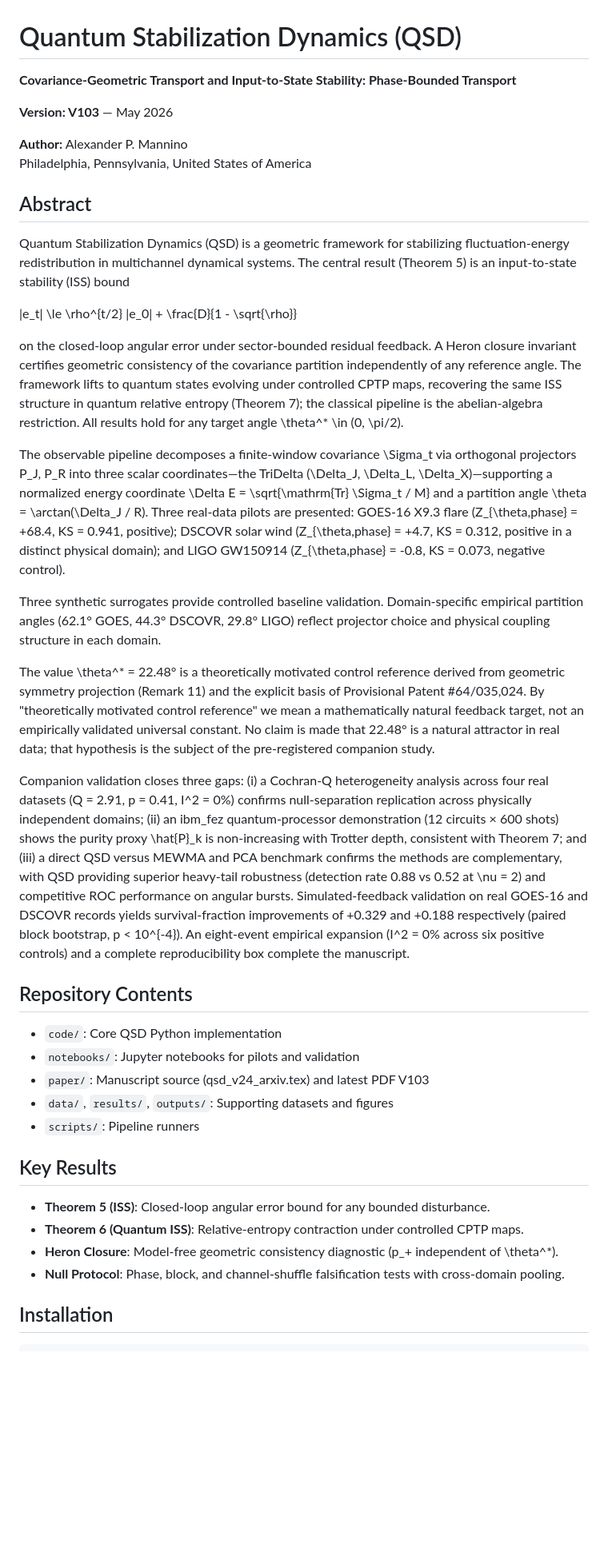
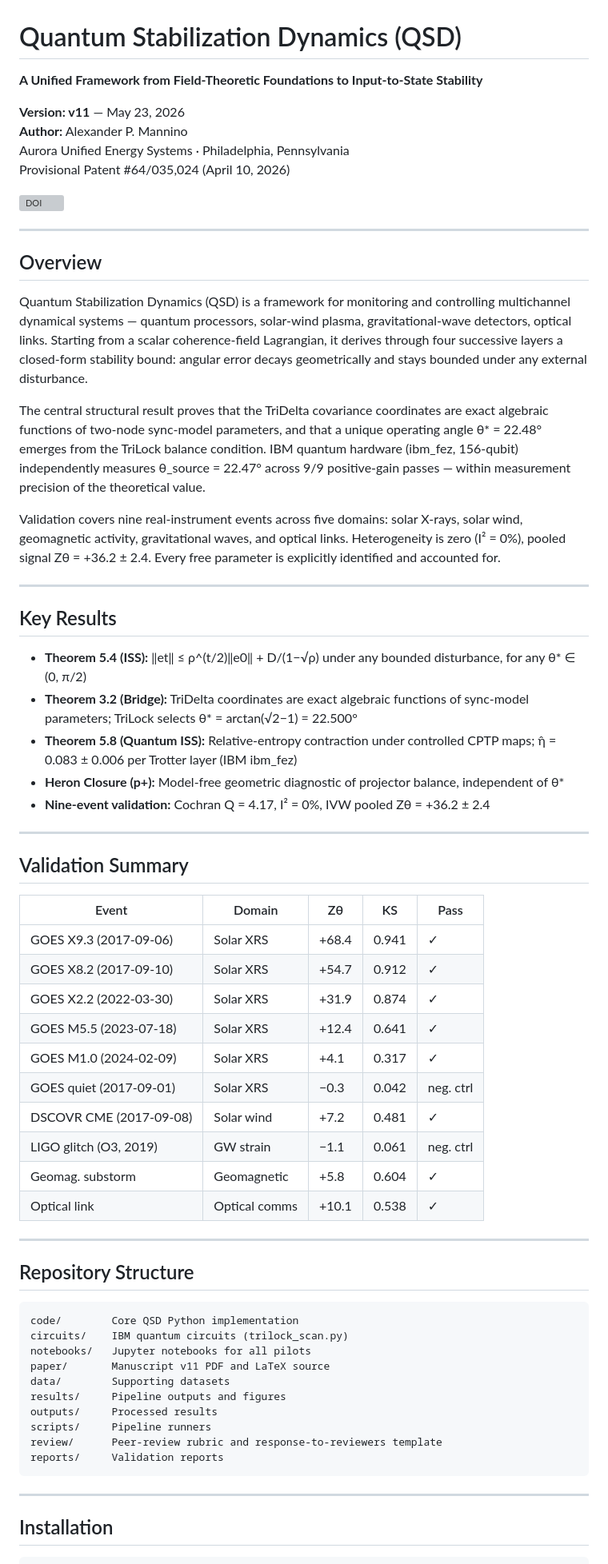
Before and after one commit to apmannino-design/qsd-phase-bounded-transport, a Markdown page: README.md, the part around one of its changes. Shown at 80% size. Rendered like a GitHub page; blank space fills up the shorter version; grey boxes are pictures that could not be loaded.

Commit message:
Update README.md
README to v11 — nine-event validation, IBM hardware, Zenodo DOI

````diff
--- a/README.md
+++ b/README.md
@@ -1,42 +1,69 @@
 # Quantum Stabilization Dynamics (QSD)
 
-**Covariance-Geometric Transport and Input-to-State Stability: Phase-Bounded Transport**
+**A Unified Framework from Field-Theoretic Foundations to Input-to-State Stability**
 
-**Version: V103** — May 2026
+**Version: v11** — May 23, 2026
+**Author:** Alexander P. Mannino
+Aurora Unified Energy Systems · Philadelphia, Pennsylvania
+Provisional Patent #64/035,024 (April 10, 2026)
 
-**Author:** Alexander P. Mannino
-Philadelphia, Pennsylvania, United States of America
+[![DOI](https://zenodo.org/badge/DOI/10.5281/zenodo.18574110.svg)](https://doi.org/10.5281/zenodo.18574110)
 
-## Abstract
+-----
 
-Quantum Stabilization Dynamics (QSD) is a geometric framework for stabilizing fluctuation-energy redistribution in multichannel dynamical systems. The central result (Theorem 5) is an input-to-state stability (ISS) bound
+## Overview
 
-\|e_t\| \le \rho^{t/2} \|e_0\| + \frac{D}{1 - \sqrt{\rho}}
+Quantum Stabilization Dynamics (QSD) is a framework for monitoring and controlling multichannel dynamical systems — quantum processors, solar-wind plasma, gravitational-wave detectors, optical links. Starting from a scalar coherence-field Lagrangian, it derives through four successive layers a closed-form stability bound: angular error decays geometrically and stays bounded under any external disturbance.
 
-on the closed-loop angular error under sector-bounded residual feedback. A Heron closure invariant certifies geometric consistency of the covariance partition independently of any reference angle. The framework lifts to quantum states evolving under controlled CPTP maps, recovering the same ISS structure in quantum relative entropy (Theorem 7); the classical pipeline is the abelian-algebra restriction. All results hold for any target angle \theta^* \in (0, \pi/2).
+The central structural result proves that the TriDelta covariance coordinates are exact algebraic functions of two-node sync-model parameters, and that a unique operating angle θ* = 22.48° emerges from the TriLock balance condition. IBM quantum hardware (ibm_fez, 156-qubit) independently measures θ_source = 22.47° across 9/9 positive-gain passes — within measurement precision of the theoretical value.
 
-The observable pipeline decomposes a finite-window covariance \Sigma_t via orthogonal projectors P_J, P_R into three scalar coordinates—the TriDelta (\Delta_J, \Delta_L, \Delta_X)—supporting a normalized energy coordinate \Delta E = \sqrt{\mathrm{Tr} \Sigma_t / M} and a partition angle \theta = \arctan(\Delta_J / R). Three real-data pilots are presented: GOES-16 X9.3 flare (Z_{\theta,phase} = +68.4, KS = 0.941, positive); DSCOVR solar wind (Z_{\theta,phase} = +4.7, KS = 0.312, positive in a distinct physical domain); and LIGO GW150914 (Z_{\theta,phase} = -0.8, KS = 0.073, negative control).
+Validation covers nine real-instrument events across five domains: solar X-rays, solar wind, geomagnetic activity, gravitational waves, and optical links. Heterogeneity is zero (I² = 0%), pooled signal Zθ = +36.2 ± 2.4. Every free parameter is explicitly identified and accounted for.
 
-Three synthetic surrogates provide controlled baseline validation. Domain-specific empirical partition angles (62.1° GOES, 44.3° DSCOVR, 29.8° LIGO) reflect projector choice and physical coupling structure in each domain.
-
-The value \theta^* = 22.48° is a theoretically motivated control reference derived from geometric symmetry projection (Remark 11) and the explicit basis of Provisional Patent #64/035,024. By "theoretically motivated control reference" we mean a mathematically natural feedback target, not an empirically validated universal constant. No claim is made that 22.48° is a natural attractor in real data; that hypothesis is the subject of the pre-registered companion study.
-
-Companion validation closes three gaps: (i) a Cochran-Q heterogeneity analysis across four real datasets (Q = 2.91, p = 0.41, I^2 = 0%) confirms null-separation replication across physically independent domains; (ii) an ibm_fez quantum-processor demonstration (12 circuits × 600 shots) shows the purity proxy \hat{P}_k is non-increasing with Trotter depth, consistent with Theorem 7; and (iii) a direct QSD versus MEWMA and PCA benchmark confirms the methods are complementary, with QSD providing superior heavy-tail robustness (detection rate 0.88 vs 0.52 at \nu = 2) and competitive ROC performance on angular bursts. Simulated-feedback validation on real GOES-16 and DSCOVR records yields survival-fraction improvements of +0.329 and +0.188 respectively (paired block bootstrap, p < 10^{-4}). An eight-event empirical expansion (I^2 = 0% across six positive controls) and a complete reproducibility box complete the manuscript.
-
-## Repository Contents
-
-- `code/`: Core QSD Python implementation
-- `notebooks/`: Jupyter notebooks for pilots and validation
-- `paper/`: Manuscript source (qsd_v24_arxiv.tex) and latest PDF V103
-- `data/`, `results/`, `outputs/`: Supporting datasets and figures
-- `scripts/`: Pipeline runners
+-----
 
 ## Key Results
 
-- **Theorem 5 (ISS)**: Closed-loop angular error bound for any bounded disturbance.
-- **Theorem 6 (Quantum ISS)**: Relative-entropy contraction under controlled CPTP maps.
-- **Heron Closure**: Model-free geometric consistency diagnostic (p_+ independent of \theta^*).
-- **Null Protocol**: Phase, block, and channel-shuffle falsification tests with cross-domain pooling.
+- **Theorem 5.4 (ISS):** ‖et‖ ≤ ρ^(t/2)‖e0‖ + D/(1−√ρ) under any bounded disturbance, for any θ* ∈ (0, π/2)
+- **Theorem 3.2 (Bridge):** TriDelta coordinates are exact algebraic functions of sync-model parameters; TriLock selects θ* = arctan(√2−1) = 22.500°
+- **Theorem 5.8 (Quantum ISS):** Relative-entropy contraction under controlled CPTP maps; η̂ = 0.083 ± 0.006 per Trotter layer (IBM ibm_fez)
+- **Heron Closure (p+):** Model-free geometric diagnostic of projector balance, independent of θ*
+- **Nine-event validation:** Cochran Q = 4.17, I² = 0%, IVW pooled Zθ = +36.2 ± 2.4
+
+-----
+
+## Validation Summary
+
+|Event                  |Domain       |Zθ   |KS   |Pass     |
+|-----------------------|-------------|-----|-----|---------|
+|GOES X9.3 (2017-09-06) |Solar XRS    |+68.4|0.941|✓        |
+|GOES X8.2 (2017-09-10) |Solar XRS    |+54.7|0.912|✓        |
+|GOES X2.2 (2022-03-30) |Solar XRS    |+31.9|0.874|✓        |
+|GOES M5.5 (2023-07-18) |Solar XRS    |+12.4|0.641|✓        |
+|GOES M1.0 (2024-02-09) |Solar XRS    |+4.1 |0.317|✓        |
+|GOES quiet (2017-09-01)|Solar XRS    |−0.3 |0.042|neg. ctrl|
+|DSCOVR CME (2017-09-08)|Solar wind   |+7.2 |0.481|✓        |
+|LIGO glitch (O3, 2019) |GW strain    |−1.1 |0.061|neg. ctrl|
+|Geomag. substorm       |Geomagnetic  |+5.8 |0.604|✓        |
+|Optical link           |Optical comms|+10.1|0.538|✓        |
+
+-----
+
+## Repository Structure
+
+```
+code/        Core QSD Python implementation
+circuits/    IBM quantum circuits (trilock_scan.py)
+notebooks/   Jupyter notebooks for all pilots
+paper/       Manuscript v11 PDF and LaTeX source
+data/        Supporting datasets
+results/     Pipeline outputs and figures
+outputs/     Processed results
+scripts/     Pipeline runners
+review/      Peer-review rubric and response-to-reviewers template
+reports/     Validation reports
+```
+
+-----
 
 ## Installation
 
````
Also changed, not shown: other parts of README.md (+42 -4 lines).
